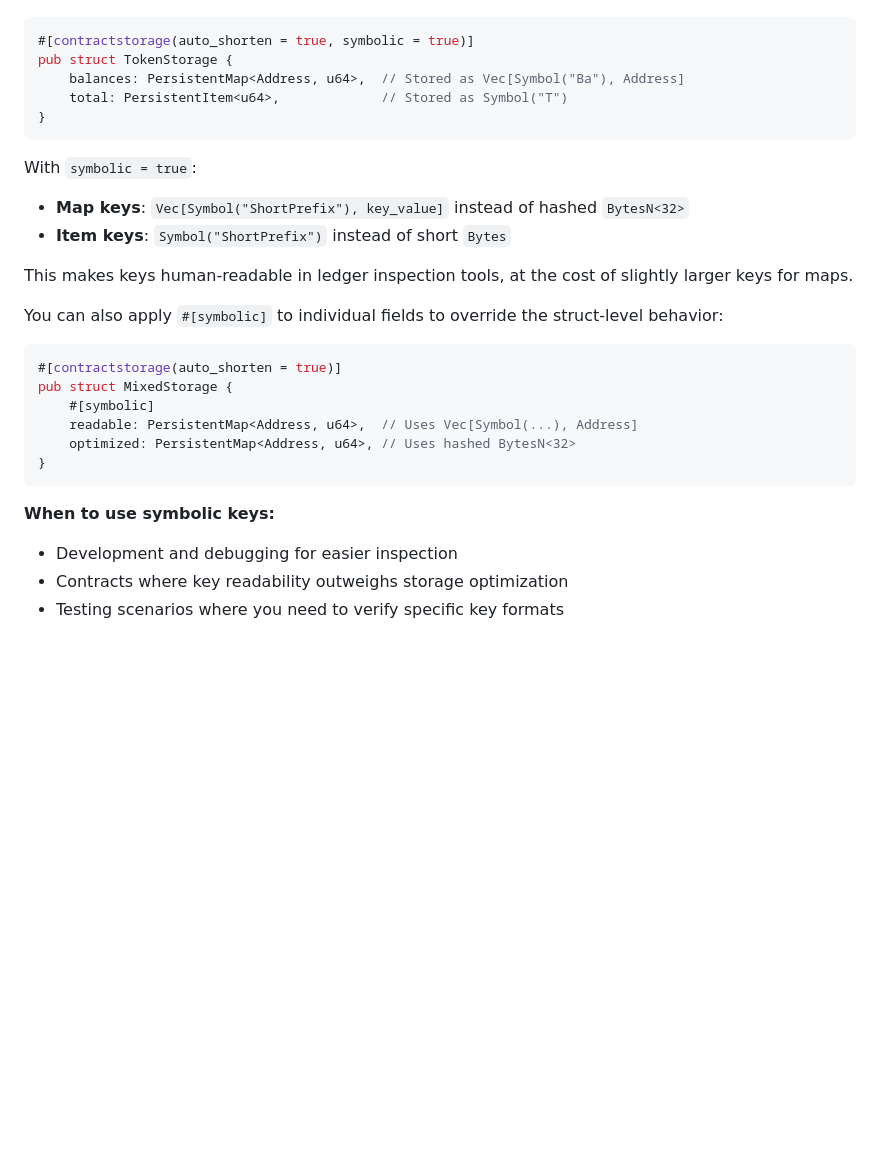
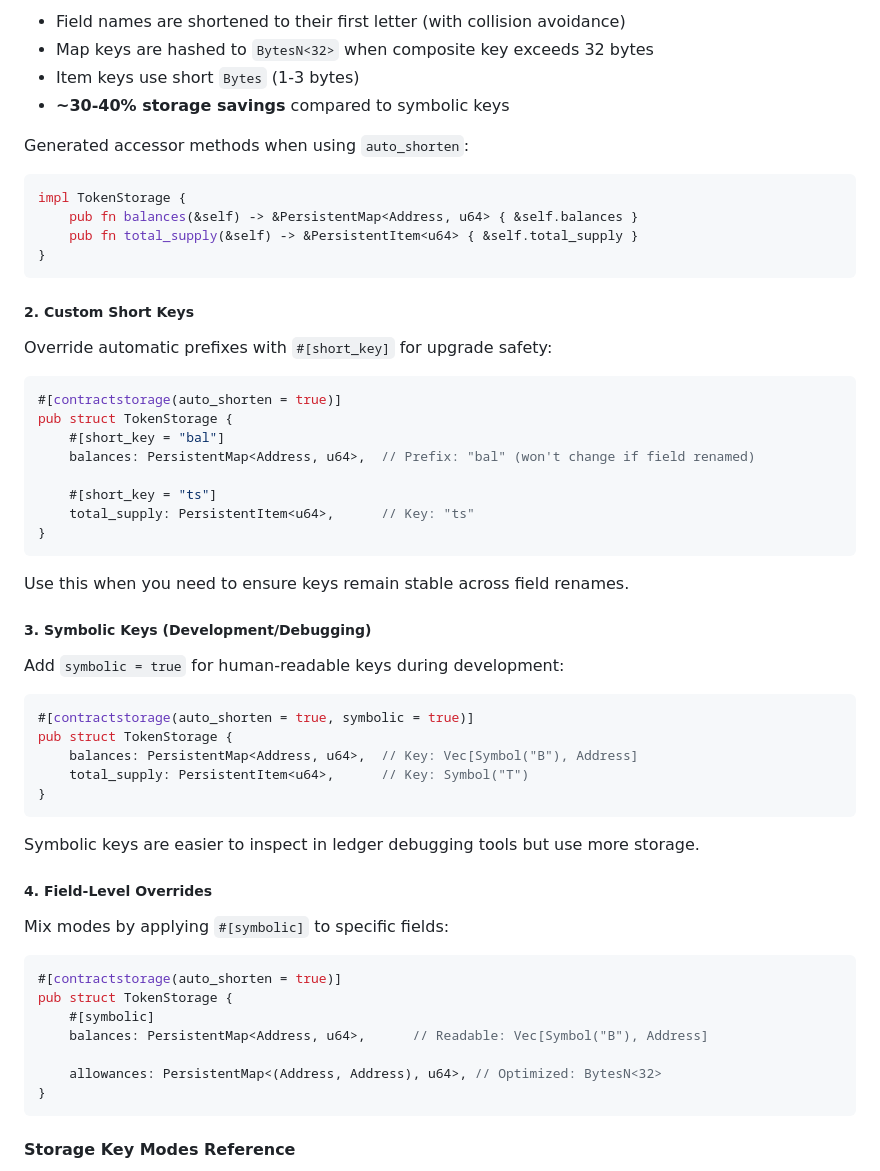
Before and after one commit to BlaineHeffron/soroban-sdk-tools, a Markdown page: README.md, the part around one of its changes. Rendered like a GitHub page; blank space fills up the shorter version.

Commit message:
imporoved readme with table

````diff
--- a/README.md
+++ b/README.md
@@ -74,31 +113,61 @@ By default, `auto_shorten` uses hashed keys (`Bytes` or `BytesN<32>`) for optima
+- Field names are shortened to their first letter (with collision avoidance)
+- Map keys are hashed to `BytesN<32>` when composite key exceeds 32 bytes
+- Item keys use short `Bytes` (1-3 bytes)
+- **~30-40% storage savings** compared to symbolic keys
+
+Generated accessor methods when using `auto_shorten`:
+
+```rust
+impl TokenStorage {
+    pub fn balances(&self) -> &PersistentMap<Address, u64> { &self.balances }
+    pub fn total_supply(&self) -> &PersistentItem<u64> { &self.total_supply }
+}
+```
+
+##### 2. Custom Short Keys
+
+Override automatic prefixes with `#[short_key]` for upgrade safety:
+
+```rust
+#[contractstorage(auto_shorten = true)]
+pub struct TokenStorage {
+    #[short_key = "bal"]
+    balances: PersistentMap<Address, u64>,  // Prefix: "bal" (won't change if field renamed)
+
+    #[short_key = "ts"]
+    total_supply: PersistentItem<u64>,      // Key: "ts"
+}
+```
+
+Use this when you need to ensure keys remain stable across field renames.
+
+##### 3. Symbolic Keys (Development/Debugging)
+
+Add `symbolic = true` for human-readable keys during development:
 
 ```rust
 #[contractstorage(auto_shorten = true, symbolic = true)]
 pub struct TokenStorage {
-    balances: PersistentMap<Address, u64>,  // Stored as Vec[Symbol("Ba"), Address]
-    total: PersistentItem<u64>,             // Stored as Symbol("T")
+    balances: PersistentMap<Address, u64>,  // Key: Vec[Symbol("B"), Address]
+    total_supply: PersistentItem<u64>,      // Key: Symbol("T")
 }
 ```
 
-With `symbolic = true`:
-- **Map keys**: `Vec[Symbol("ShortPrefix"), key_value]` instead of hashed `BytesN<32>`
-- **Item keys**: `Symbol("ShortPrefix")` instead of short `Bytes`
+Symbolic keys are easier to inspect in ledger debugging tools but use more storage.
 
-This makes keys human-readable in ledger inspection tools, at the cost of slightly larger keys for maps.
+##### 4. Field-Level Overrides
 
-You can also apply `#[symbolic]` to individual fields to override the struct-level behavior:
+Mix modes by applying `#[symbolic]` to specific fields:
 
 ```rust
 #[contractstorage(auto_shorten = true)]
-pub struct MixedStorage {
+pub struct TokenStorage {
     #[symbolic]
-    readable: PersistentMap<Address, u64>,  // Uses Vec[Symbol(...), Address]
-    optimized: PersistentMap<Address, u64>, // Uses hashed BytesN<32>
+    balances: PersistentMap<Address, u64>,      // Readable: Vec[Symbol("B"), Address]
+
+    allowances: PersistentMap<(Address, Address), u64>, // Optimized: BytesN<32>
 }
 ```
 
-**When to use symbolic keys:**
-- Development and debugging for easier inspection
-- Contracts where key readability outweighs storage optimization
-- Testing scenarios where you need to verify specific key formats
+#### Storage Key Modes Reference
 
````
Also changed, not shown: other parts of README.md (+72 -23 lines).
